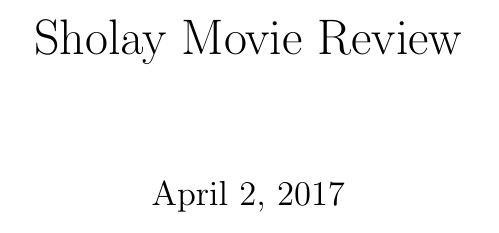
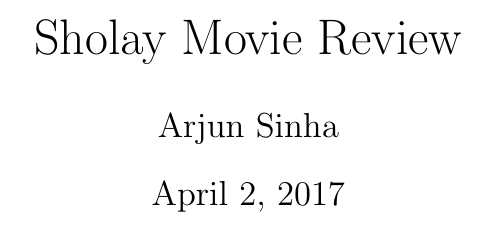
Before and after one commit to mraj1609/cs251-git, a LaTeX document (review-1Sholay.tex): part of the page, cut so that both start at the same text. Compiled offline with pdfLaTeX.

Commit message:
Added Arjun Sinha as author

```diff
--- a/review-1Sholay.tex
+++ b/review-1Sholay.tex
@@ -1,7 +1,7 @@
 \documentclass[]{article}
 
 \title{Sholay Movie Review}
-
+\author{Arjun Sinha}
 \begin{document}
 \maketitle
 \end{document}
```
